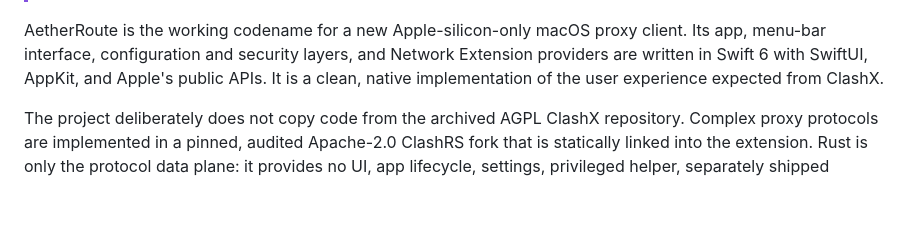
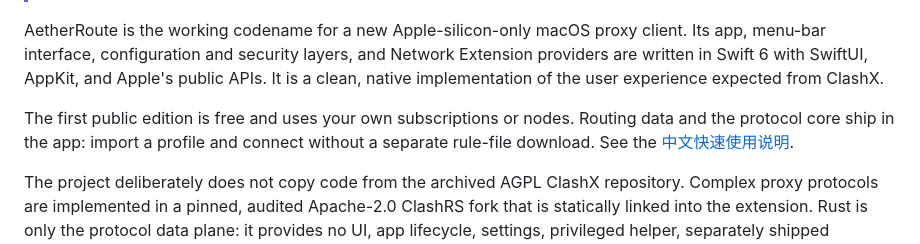
Before and after one commit to bcblr1993/AetherRoute, a Markdown page: README.md, the part around the change. Drawn GitHub-style; blank space fills up the shorter version.

```diff
--- a/README.md
+++ b/README.md
@@ -14,6 +14,11 @@ client. Its app, menu-bar interface, configuration and security layers, and
 Network Extension providers are written in Swift 6 with SwiftUI, AppKit, and
 Apple's public APIs. It is a clean, native implementation of the user
 experience expected from ClashX.
+
+The first public edition is free and uses your own subscriptions or nodes.
+Routing data and the protocol core ship in the app: import a profile and
+connect without a separate rule-file download. See the
+[中文快速使用说明](Docs/QuickStart.zh-CN.md).
 
 The project deliberately does not copy code from the archived AGPL ClashX
 repository. Complex proxy protocols are implemented in a pinned, audited
```
Also changed, not shown: Docs/QuickStart.zh-CN.md (added, +32 -0 lines), Docs/ReleaseGates.md (+15 -3 lines).
